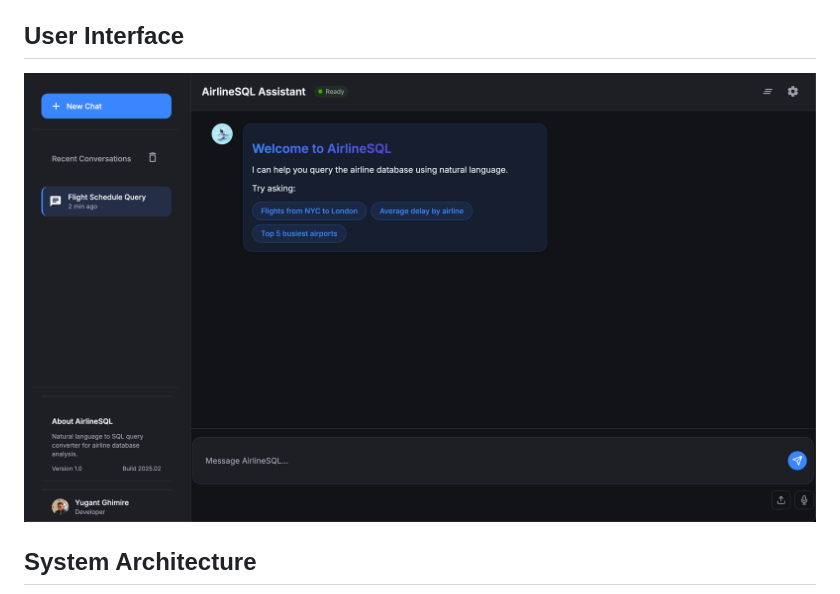
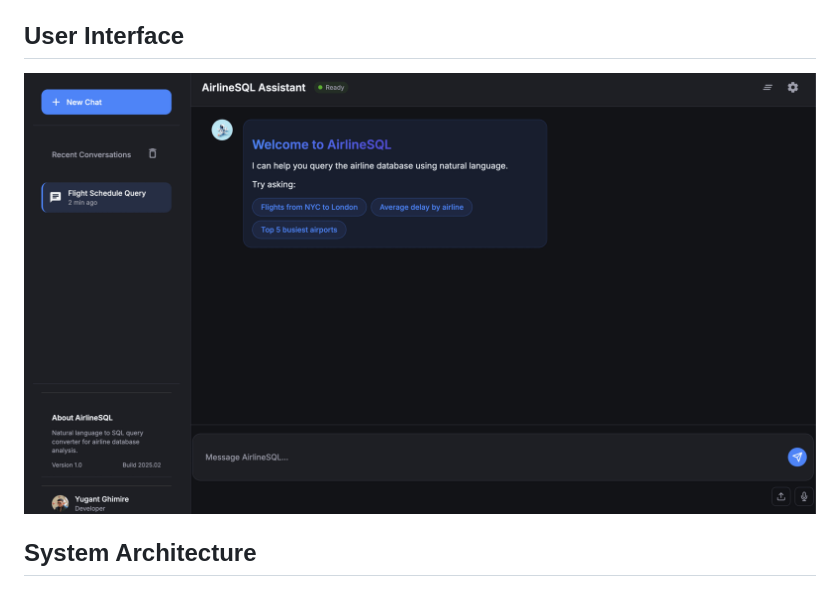
Before and after one commit to yugant10-commits/text2sql, a Markdown page: README.md, the part around the change. Drawn GitHub-style; pictures changed too: images/ezgif_system.gif (added).

Commit message:
fixed: frontend loader and added images

```diff
--- a/README.md
+++ b/README.md
@@ -3,7 +3,7 @@
 A FastAPI-based web application that converts natural language questions into SQL queries for airline database analysis, powered by OpenAI's GPT-4o-mini.
 
 ## User Interface
-![alt text](images/image.png)
+![alt text](images/ezgif_system.gif)
 
 ## System Architecture
 ![alt text](images/cosmofoil_architecture.png)
```
Also changed, not shown: images/Screenshot 2025-02-22 at 00.58.38.png (added), images/Screenshot 2025-02-22 at 00.58.59.png (added), images/Screenshot 2025-02-22 at 00.59.13.png (added), 6 other files.
